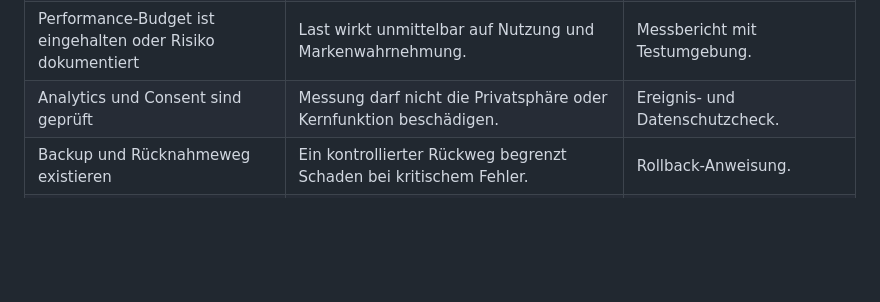
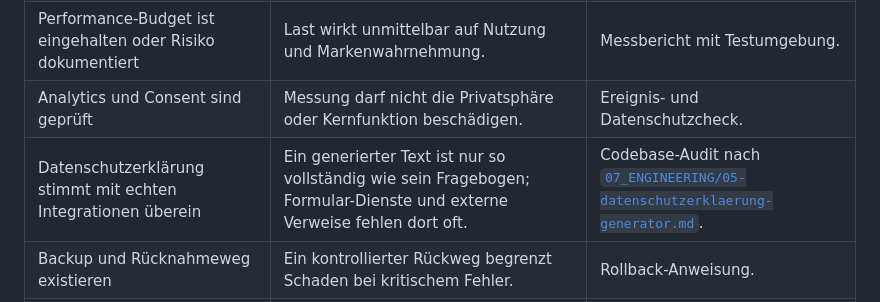
Before and after one commit to underworlddev1-spec/Vellox-OS, a Markdown page: 10_CHECKLISTS/06-launch.md, the part around the change. Rendered like a GitHub page; blank space fills up the shorter version.

```diff
--- a/10_CHECKLISTS/06-launch.md
+++ b/10_CHECKLISTS/06-launch.md
@@ -12,6 +12,7 @@ Ein Launch ist die kontrollierte Übergabe von Gestaltung, Technik, Inhalt und B
 | Accessibility-Stichprobe ist bestanden | Launch darf keine zentrale Gruppe vom Weg ausschließen. | Tastatur, Zoom, Fokus, Screenreader-Stichprobe. |
 | Performance-Budget ist eingehalten oder Risiko dokumentiert | Last wirkt unmittelbar auf Nutzung und Markenwahrnehmung. | Messbericht mit Testumgebung. |
 | Analytics und Consent sind geprüft | Messung darf nicht die Privatsphäre oder Kernfunktion beschädigen. | Ereignis- und Datenschutzcheck. |
+| Datenschutzerklärung stimmt mit echten Integrationen überein | Ein generierter Text ist nur so vollständig wie sein Fragebogen; Formular-Dienste und externe Verweise fehlen dort oft. | Codebase-Audit nach [`07_ENGINEERING/05-datenschutzerklaerung-generator.md`](../07_ENGINEERING/05-datenschutzerklaerung-generator.md). |
 | Backup und Rücknahmeweg existieren | Ein kontrollierter Rückweg begrenzt Schaden bei kritischem Fehler. | Rollback-Anweisung. |
 | Zuständigkeiten nach Launch sind übergeben | Qualität endet nicht mit Veröffentlichung. | Betriebs- und Pflegebrief. |
 | Monitoring und erste Nachbeobachtung sind terminiert | Echte Nutzung liefert neue Evidenz, die das System verbessern kann. | Termin und Messplan. |
```
Also changed, not shown: 07_ENGINEERING/05-datenschutzerklaerung-generator.md (added, +69 -0 lines), 1 other file.
